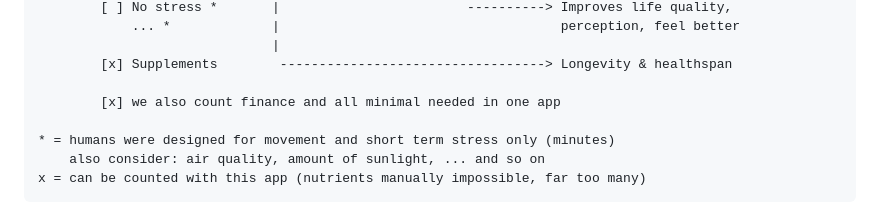
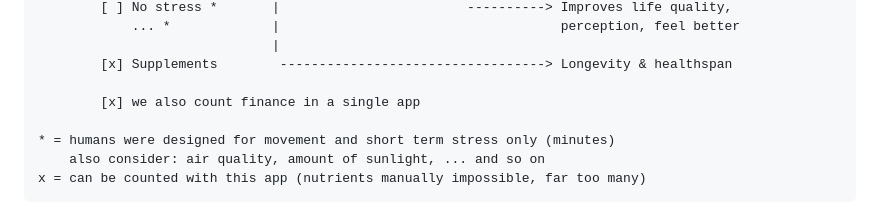
Before and after one commit to walter-a-jablonowski/simple-nutrition-counter, a Markdown page: README.md, the part around the change. Rendered like a GitHub page.

```diff
--- a/README.md
+++ b/README.md
@@ -27,7 +27,7 @@ Improve [x] Nutrients  --> Improves general --> Improves brain --> Multiples pro
                               |
         [x] Supplements        ----------------------------------> Longevity & healthspan
 
-        [x] we also count finance and all minimal needed in one app
+        [x] we also count finance in a single app
 
 * = humans were designed for movement and short term stress only (minutes)
     also consider: air quality, amount of sunlight, ... and so on
```
